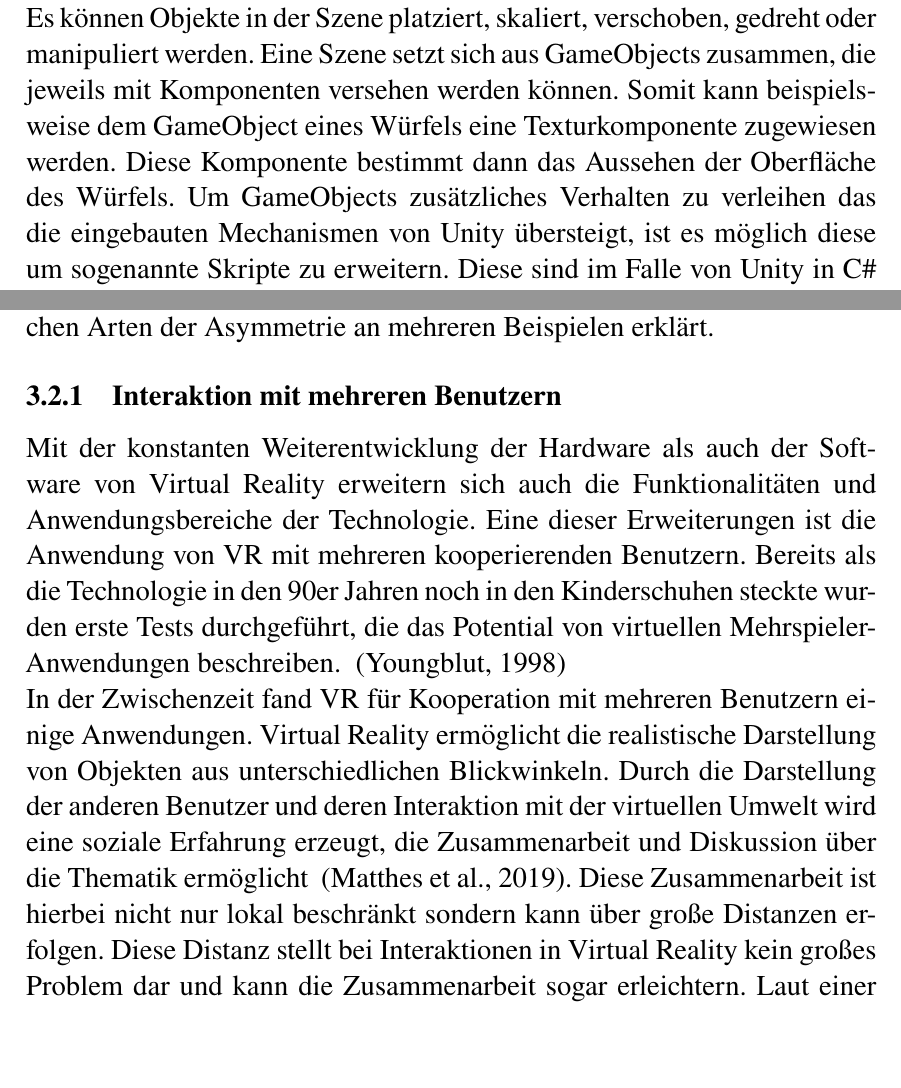
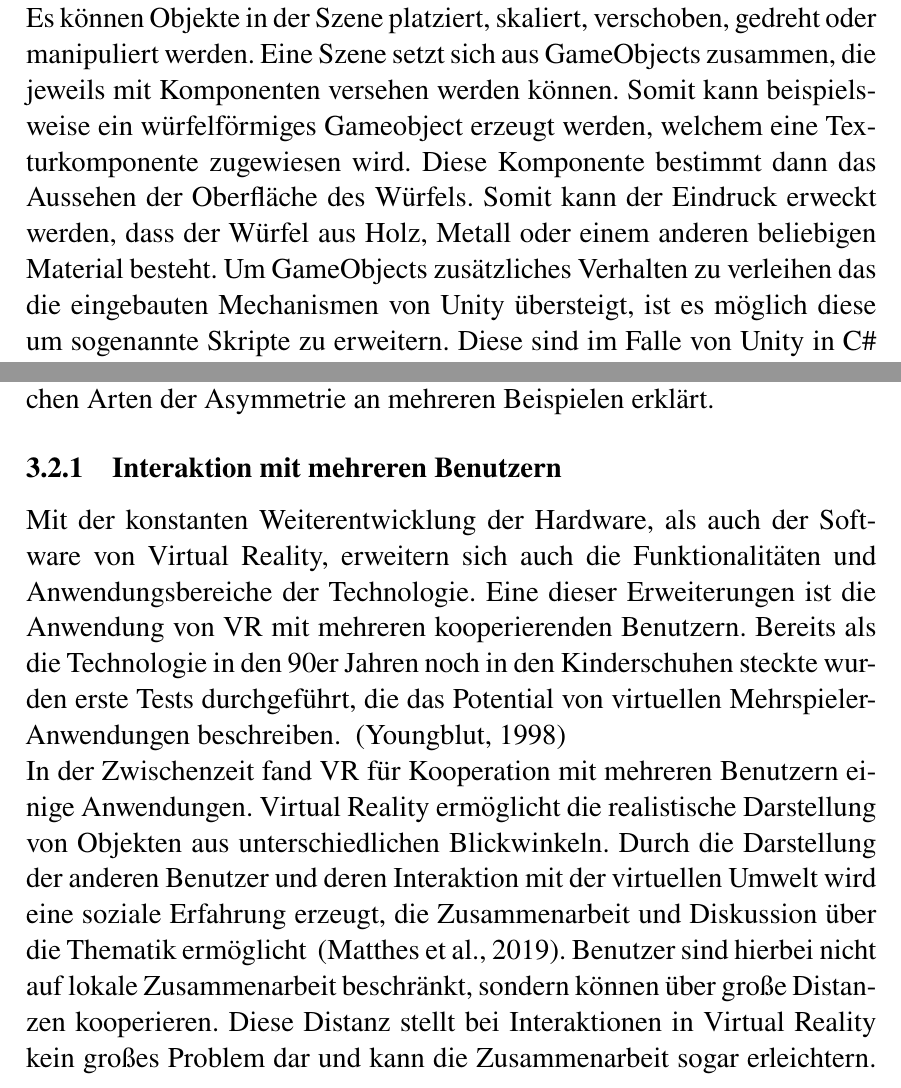
Before and after one commit to neumannmarcel/Bachelorarbeit, a LaTeX document (Bachelorarbeit.tex, which reads Grundlagen.tex, StandDerWissenschaft.tex): two parts of pages 9 and 16 of 51, joined at a grey line, cut so that both start at the same text, the shorter picture padded with empty space. Compiled offline with pdfLaTeX.

Commit message:
Erster Pullrequest gemerged

```diff
--- a/Grundlagen.tex
+++ b/Grundlagen.tex
@@ -6,7 +6,7 @@ In diesem Kapitel werden die Grundlagen beleuchtet, auf denen diese Arbeit aufba
 In dieser Arbeit kommen hauptsächlich zwei Technologien zum Einsatz. Einerseits wird Unity als Entwicklungsumgebung benutzt, andererseits wird Photons PUN als Mehrspieler-Framework verwendet.
 
 \subsubsection*{Unity}
-Unity ist eine Laufzeit- und Entwicklungsumgebung für die Entwicklung von 3D-Grafik-Anwendungen. Unity erlaubt das Entwerfen von 3D-Szenen. Es können Objekte in der Szene platziert, skaliert, verschoben, gedreht oder manipuliert werden. Eine Szene setzt sich aus GameObjects zusammen, die jeweils mit Komponenten versehen werden können. Somit kann beispielsweise dem GameObject eines Würfels eine Texturkomponente zugewiesen werden. Diese Komponente bestimmt dann das Aussehen der Oberfläche des Würfels. Um GameObjects zusätzliches Verhalten zu verleihen das die eingebauten Mechanismen von Unity übersteigt, ist es möglich diese um sogenannte Skripte zu erweitern. Diese sind im Falle von Unity in C\# geschrieben.
+Unity ist eine Laufzeit- und Entwicklungsumgebung für die Entwicklung von 3D-Grafik-Anwendungen. Unity erlaubt das Entwerfen von 3D-Szenen. Es können Objekte in der Szene platziert, skaliert, verschoben, gedreht oder manipuliert werden. Eine Szene setzt sich aus GameObjects zusammen, die jeweils mit Komponenten versehen werden können. Somit kann beispielsweise ein würfelförmiges Gameobject erzeugt werden, welchem eine Texturkomponente zugewiesen wird. Diese Komponente bestimmt dann das Aussehen der Oberfläche des Würfels. Somit kann der Eindruck erweckt werden, dass der Würfel aus Holz, Metall oder einem anderen beliebigen Material besteht. Um GameObjects zusätzliches Verhalten zu verleihen das die eingebauten Mechanismen von Unity übersteigt, ist es möglich diese um sogenannte Skripte zu erweitern. Diese sind im Falle von Unity in C\# geschrieben.
 
 \subsubsection*{Photon}
 Photon ist eine Sammlung von Unity-Paketen, die die Erstellung von Mehrspieler-Anwendungen erleichtern sollen. Das Paket, das in dieser Arbeit angewandt wird, ist \glqq Photon Unity Networking 2\grqq  (PUN2). Dieses Paket bietet Werkzeuge, die die Erstellung von Räumen ermöglicht. Spieler, die sich in dem selben Raum befinden, sind über den Cloud-Service von Photon verbunden. Dies ermöglicht das Synchronisieren von Objekten über das Netzwerk. Der Datenaustausch zwischen Benutzern ist hierbei stark konfigurierbar. Abhängig von dem Zweck der Übertragung kann Geschwindigkeit oder Verlässlichkeit priorisiert werden.
--- a/StandDerWissenschaft.tex
+++ b/StandDerWissenschaft.tex
@@ -52,8 +52,8 @@ Konstruktionswelten gehen im Vergleich zu Experimentalwelten einen Schritt weite
 In diesem Unterkapitel wird speziell auf die Kooperation in Virtual Reality eingegangen. Zu Beginn wird die Interaktion zwischen mehreren Benutzern thematisiert. Anschließend wird auf die unterschiedlichen Arten der Kommunikation zwischen diesen Benutzern eingegangen. Zum Schluss wird der Sonderfall der asymmetrischen Kooperation sowie die unterschiedlichen Arten der Asymmetrie an mehreren Beispielen erklärt.
 
 \subsubsection{Interaktion mit mehreren Benutzern}
-Mit der konstanten Weiterentwicklung der Hardware als auch der Software von Virtual Reality erweitern sich auch die Funktionalitäten und Anwendungsbereiche der Technologie. Eine dieser Erweiterungen ist die Anwendung von VR mit mehreren kooperierenden Benutzern. Bereits als die Technologie in den 90er Jahren noch in den Kinderschuhen steckte wurden erste Tests durchgeführt, die das Potential von virtuellen Mehrspieler-Anwendungen beschreiben. ~\parencite{youngblut1998educational}\newline
-In der Zwischenzeit fand VR für Kooperation mit mehreren Benutzern einige Anwendungen. Virtual Reality ermöglicht die realistische Darstellung von Objekten aus unterschiedlichen Blickwinkeln. Durch die Darstellung der anderen Benutzer und deren Interaktion mit der virtuellen Umwelt wird eine soziale Erfahrung erzeugt, die Zusammenarbeit und Diskussion über die Thematik ermöglicht ~\parencite{8798289}. Diese Zusammenarbeit ist hierbei nicht nur lokal beschränkt sondern kann über große Distanzen erfolgen. Diese Distanz stellt bei Interaktionen in Virtual Reality kein großes Problem dar und kann die Zusammenarbeit sogar erleichtern. Laut einer Studie ~\parencite{8848001} ist die Kooperation in Virtual Reality effektiver wenn die Teilnehmer physikalisch räumlich getrennt sind, statt sich im selben Raum aufzuhalten.
+Mit der konstanten Weiterentwicklung der Hardware, als auch der Software von Virtual Reality, erweitern sich auch die Funktionalitäten und Anwendungsbereiche der Technologie. Eine dieser Erweiterungen ist die Anwendung von VR mit mehreren kooperierenden Benutzern. Bereits als die Technologie in den 90er Jahren noch in den Kinderschuhen steckte wurden erste Tests durchgeführt, die das Potential von virtuellen Mehrspieler-Anwendungen beschreiben. ~\parencite{youngblut1998educational}\newline
+In der Zwischenzeit fand VR für Kooperation mit mehreren Benutzern einige Anwendungen. Virtual Reality ermöglicht die realistische Darstellung von Objekten aus unterschiedlichen Blickwinkeln. Durch die Darstellung der anderen Benutzer und deren Interaktion mit der virtuellen Umwelt wird eine soziale Erfahrung erzeugt, die Zusammenarbeit und Diskussion über die Thematik ermöglicht ~\parencite{8798289}. Benutzer sind hierbei nicht auf lokale Zusammenarbeit beschränkt, sondern können über große Distanzen kooperieren. Diese Distanz stellt bei Interaktionen in Virtual Reality kein großes Problem dar und kann die Zusammenarbeit sogar erleichtern. Laut einer Studie ~\parencite{8848001} ist die Kooperation in Virtual Reality effektiver wenn die Teilnehmer physikalisch räumlich getrennt sind, statt sich im selben Raum aufzuhalten.
 
 \subsubsection{Kommunikation}
 Ein wichtiger Punkt bei Kooperation in einer virtuellen Umgebung ist die Kommunikation mit anderen Benutzern. Die grundlegende Art der Kommunikation, die von den meisten Anwendungen angeboten wird, ist die gesprochene Sprache über Voice-Chats. Mit anderen Benutzern sprechen zu können ermöglicht bereits den Austausch von vielen Informationen und ist die intuitivste Art der Kommunikation. Gerade in dreidimensionalen Welten verfügt jeder Benutzer über seinen eigenen Blickwinkel auf dasselbe Objekt, wodurch es zu einer Diskrepanz der räumlichen Informationen kommen kann. Ein Benutzer kann verbal auf etwas hinweisen, das ein anderer aufgrund seiner räumlichen Position nicht sehen kann. Jedoch kann die verbale Beschreibung eines Punktes im Raum vage ausfallen, wodurch es den anderen Benutzern schwer fällt zu erkennen was gemeint ist. Eine Möglichkeit dies zu lösen ist die Verwendung von Werkzeugen, die non-verbale Kommunikation erlauben. Bei einer beispielhaften Anwendung\footnote{https://weare-rooms.com/vr-cad/ (Zugriff: 11.05.2020)}, die für die Zusammenarbeit an 3D-Modellen und Dokumenten entworfen wurde, erhält man die Möglichkeit mit seiner virtuellen Hand auf Punkte im Raum zu zeigen. Zusätzlich können Notizen geschrieben und an Objekten platziert werden, um Informationen mehrmals zugänglich zu machen. Außerdem kann auf Objekten gezeichnet werden, um so beispielsweise interessante Punkte zu markieren. Dies sind nur einige der Möglichkeiten, mit denen die Kommunikation mit anderen Benutzern erweitert werden kann.
```
Also changed, not shown: Grundlagen.tex (2 more changed lines), StandDerWissenschaft.tex (4 more changed lines).
